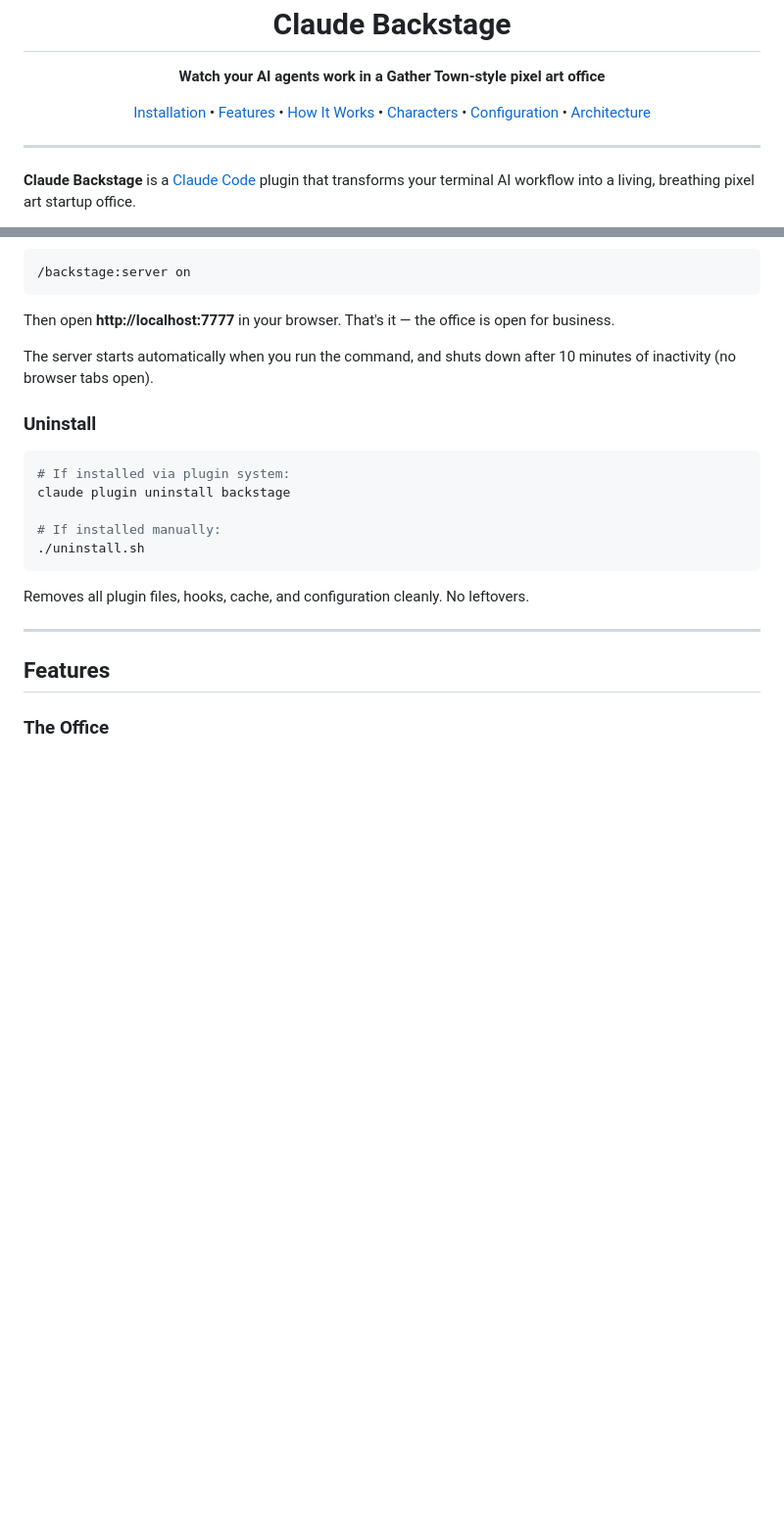
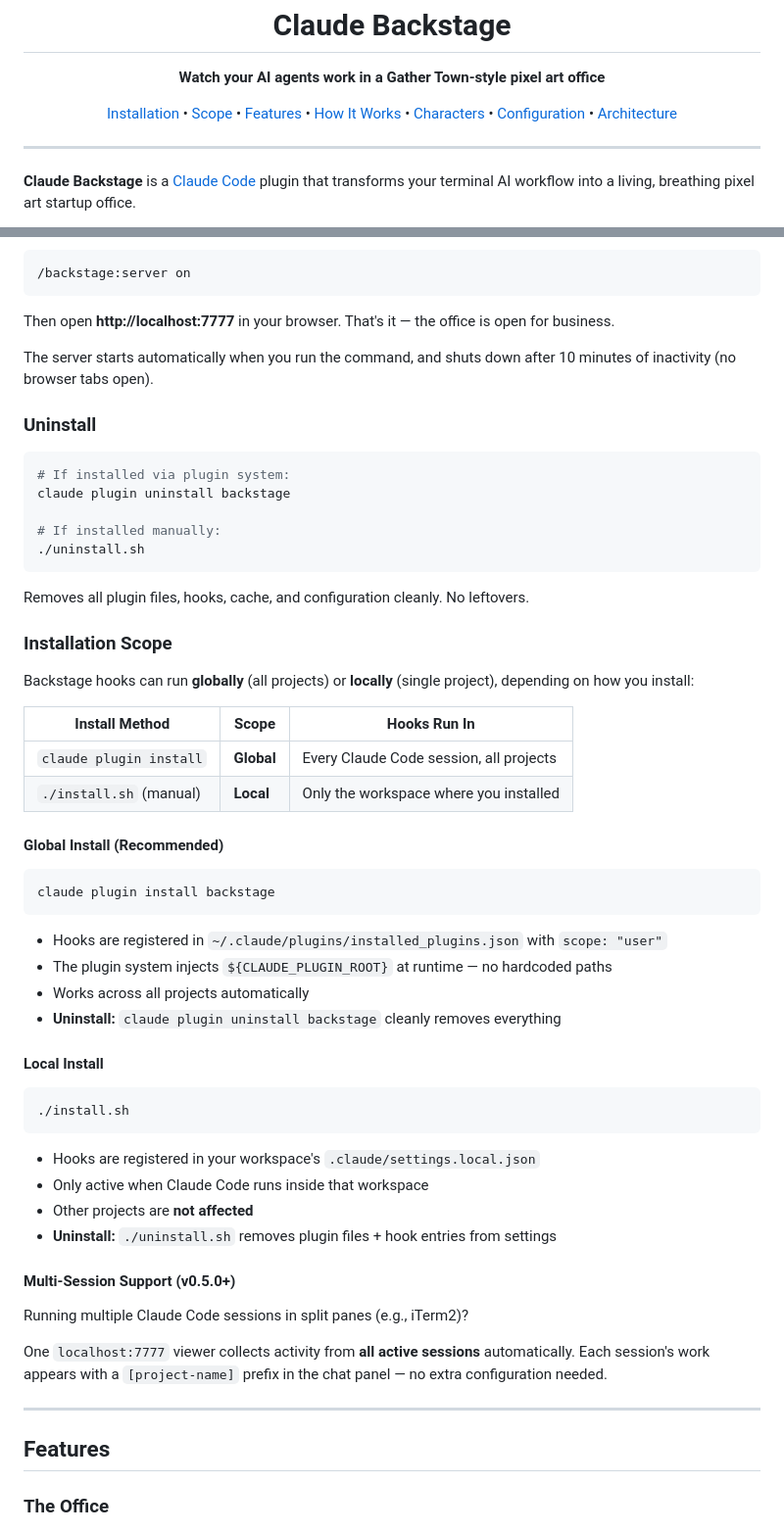
Before and after one commit to sebyul2/backstage, a Markdown page: README.md, 2 parts joined by grey strips. Shown at 98% size. Rendered like a GitHub page; blank space fills up the shorter version.

Commit message:
docs: README에 전역/로컬 설치 스코프 가이드 추가
기존: Installation 섹션에 설치 방법만 있고 스코프 차이 설명 없음
변경: Installation Scope 섹션 추가 — 전역(plugin install) vs 로컬(install.sh) 차이,
      훅 실행 범위, 제거 방법, v0.5.0 멀티 세션 지원 안내
목적: 커뮤니티 피드백 — 멀티 pane 사용자가 설치 스코프를 이해할 수 있도록

Co-Authored-By: Claude Opus 4.6 <noreply@anthropic.com>

````diff
--- a/README.md
+++ b/README.md
@@ -10,6 +10,7 @@
 
 <p align="center">
   <a href="#installation">Installation</a> •
+  <a href="#installation-scope">Scope</a> •
   <a href="#features">Features</a> •
   <a href="#how-it-works">How It Works</a> •
   <a href="#characters">Characters</a> •
@@ -76,6 +77,43 @@ claude plugin uninstall backstage
 ```
 
 Removes all plugin files, hooks, cache, and configuration cleanly. No leftovers.
+
+### Installation Scope
+
+Backstage hooks can run **globally** (all projects) or **locally** (single project), depending on how you install:
+
+| Install Method | Scope | Hooks Run In |
+|----------------|-------|--------------|
+| `claude plugin install` | **Global** | Every Claude Code session, all projects |
+| `./install.sh` (manual) | **Local** | Only the workspace where you installed |
+
+#### Global Install (Recommended)
+
+```bash
+claude plugin install backstage
+```
+
+- Hooks are registered in `~/.claude/plugins/installed_plugins.json` with `scope: "user"`
+- The plugin system injects `${CLAUDE_PLUGIN_ROOT}` at runtime — no hardcoded paths
+- Works across all projects automatically
+- **Uninstall:** `claude plugin uninstall backstage` cleanly removes everything
+
+#### Local Install
+
+```bash
+./install.sh
+```
+
+- Hooks are registered in your workspace's `.claude/settings.local.json`
+- Only active when Claude Code runs inside that workspace
+- Other projects are **not affected**
+- **Uninstall:** `./uninstall.sh` removes plugin files + hook entries from settings
+
+#### Multi-Session Support (v0.5.0+)
+
+Running multiple Claude Code sessions in split panes (e.g., iTerm2)?
+
+One `localhost:7777` viewer collects activity from **all active sessions** automatically. Each session's work appears with a `[project-name]` prefix in the chat panel — no extra configuration needed.
 
 ---
 
````
